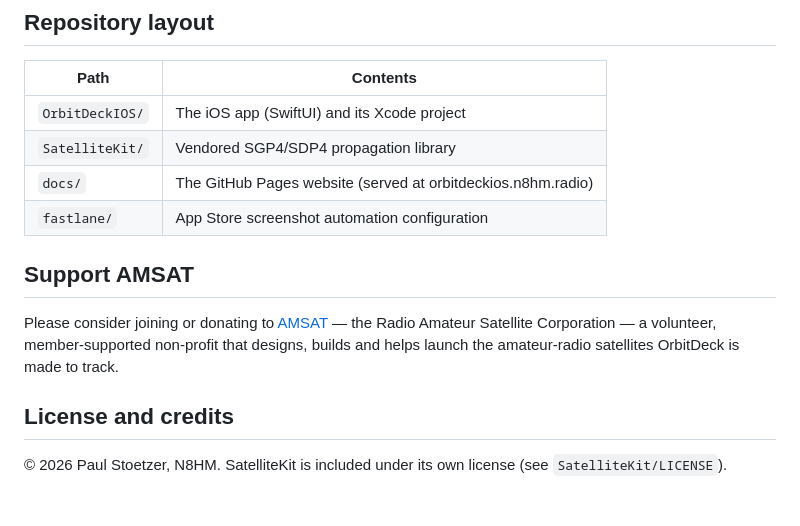
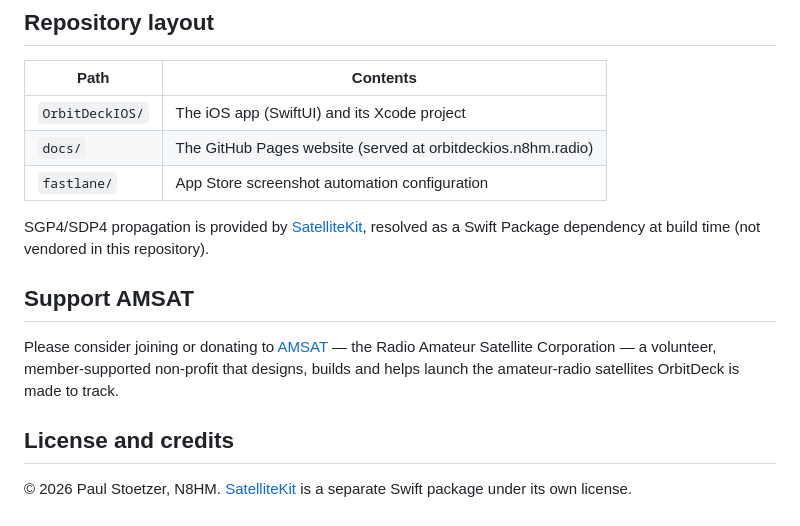
Before and after one commit to prstoetzer/OrbitDeckiOS, a Markdown page: README.md, the part around the change. Rendered like a GitHub page.

Commit message:
README: correct SatelliteKit as a remote SwiftPM dependency, not vendored
Co-Authored-By: Claude Opus 4.8 <noreply@anthropic.com>

```diff
--- a/README.md
+++ b/README.md
@@ -56,9 +56,10 @@ OrbitDeck does not collect, store, or transmit personal information to the devel
 | Path | Contents |
 |------|----------|
 | `OrbitDeckIOS/` | The iOS app (SwiftUI) and its Xcode project |
-| `SatelliteKit/` | Vendored SGP4/SDP4 propagation library |
 | `docs/` | The GitHub Pages website (served at orbitdeckios.n8hm.radio) |
 | `fastlane/` | App Store screenshot automation configuration |
+
+SGP4/SDP4 propagation is provided by [SatelliteKit](https://github.com/gavineadie/SatelliteKit), resolved as a Swift Package dependency at build time (not vendored in this repository).
 
 ## Support AMSAT
 
@@ -66,4 +67,4 @@ Please consider joining or donating to [AMSAT](https://www.amsat.org) — the Ra
 
 ## License and credits
 
-© 2026 Paul Stoetzer, N8HM. SatelliteKit is included under its own license (see `SatelliteKit/LICENSE`).
+© 2026 Paul Stoetzer, N8HM. [SatelliteKit](https://github.com/gavineadie/SatelliteKit) is a separate Swift package under its own license.
```
